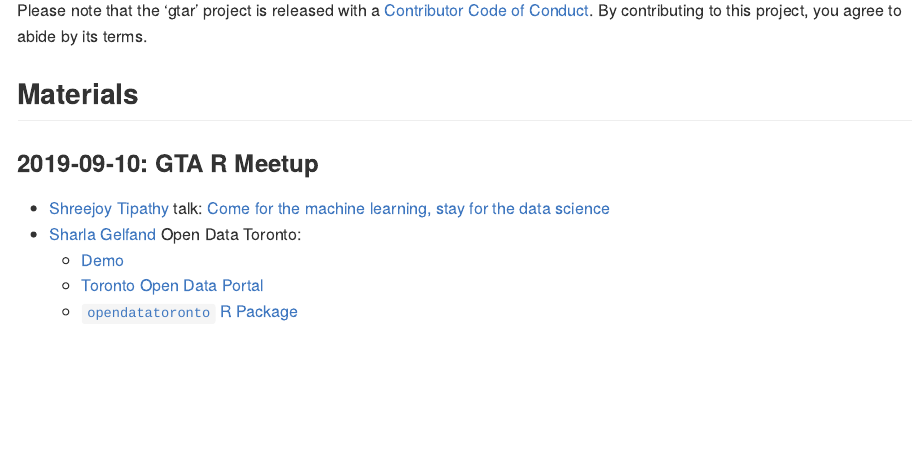
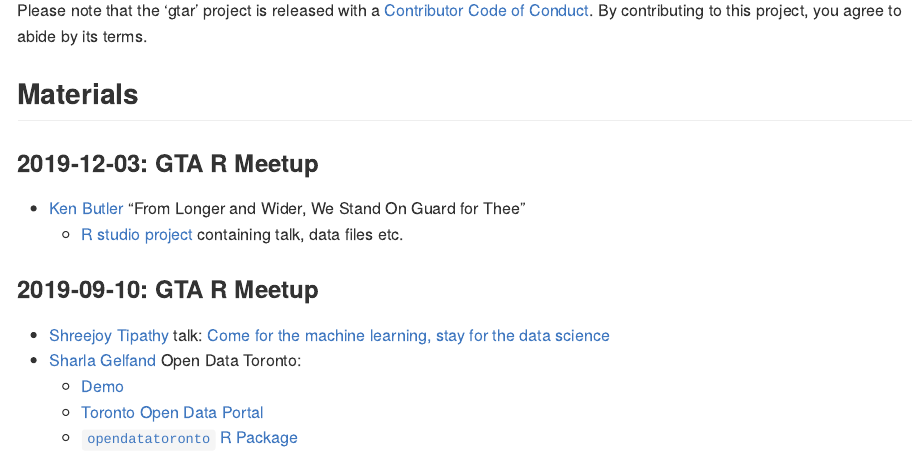
Before and after one commit to gta-r-user-group/gtar, an R Markdown document (README.Rmd): the page in a window 1100 px wide, from 480 px down. Rendered offline with R 4.5, knitr and Pandoc, with nearby package versions.

Commit message:
Update README.Rmd

```diff
--- a/README.Rmd
+++ b/README.Rmd
@@ -35,6 +35,11 @@ Please note that the 'gtar' project is released with a [Contributor Code of Cond
 
 ## Materials
 
+### 2019-12-03: GTA R Meetup
+
+* [Ken Butler](http://ritsokiguess.site/home/) "From Longer and Wider, We Stand On Guard for Thee"
+    * [R studio project](https://github.com/nxskok/rmeetup) containing talk, data files etc.
+
 ### 2019-09-10: GTA R Meetup
 
 * [Shreejoy Tipathy](https://triplab.org/) talk: [Come for the machine learning, stay for the data science](https://github.com/gta-r-user-group/gtar/tree/master/2019-09-09/neuroinformatics_data_science.pdf)
```
